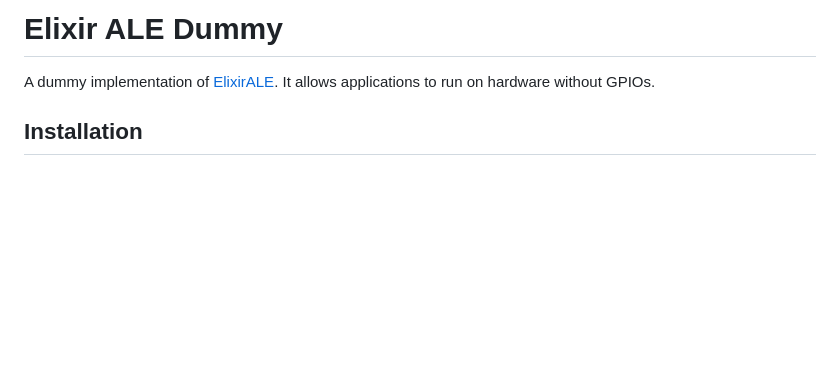
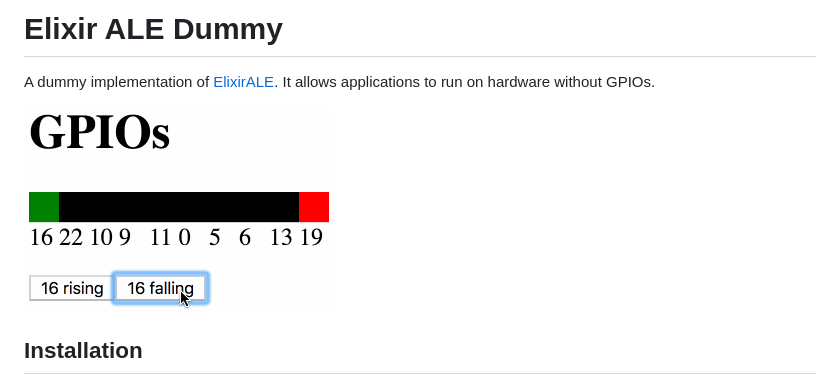
Before and after one commit to phylor/elixir_ale_dummy, a Markdown page: README.md, the part around the change. Rendered like a GitHub page; pictures changed too: docs/gpios.gif (added); blank space fills up the shorter version.

Commit message:
Added GIF showing web interface.

```diff
--- a/README.md
+++ b/README.md
@@ -1,6 +1,8 @@
 # Elixir ALE Dummy
 
 A dummy implementation of [ElixirALE](https://github.com/fhunleth/elixir_ale). It allows applications to run on hardware without GPIOs.
+
+![GPIOs](docs/gpios.gif)
 
 ## Installation
 
```
